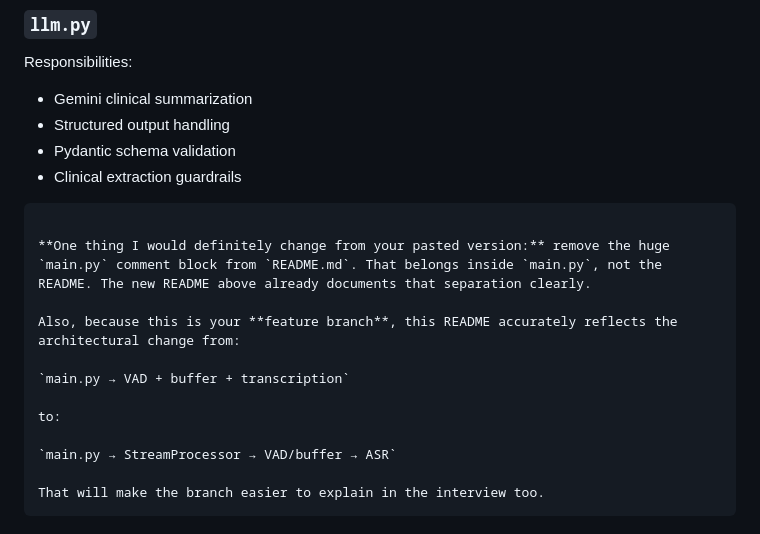
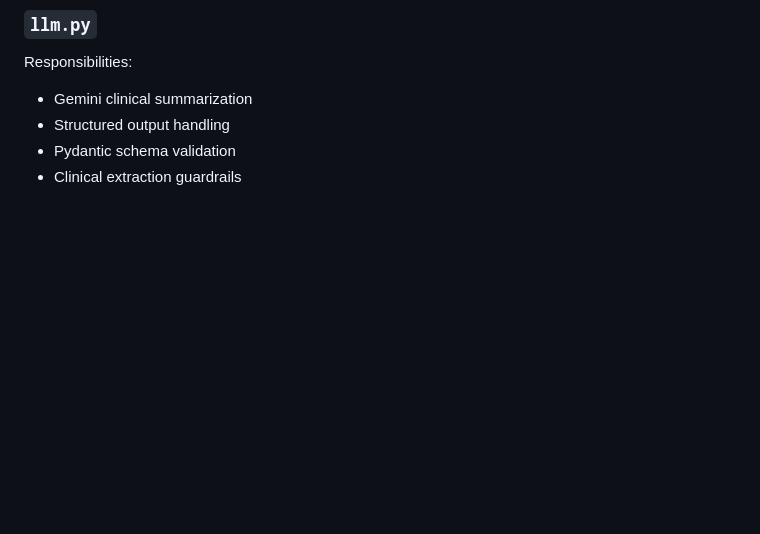
Before and after one commit to Aparna200504/live-medical-scribe, a Markdown page: README.md, the part around the change. Rendered like a GitHub page; blank space fills up the shorter version.

````diff
--- a/README.md
+++ b/README.md
@@ -290,18 +290,3 @@ Responsibilities:
 * Structured output handling
 * Pydantic schema validation
 * Clinical extraction guardrails
-
-```
-
-**One thing I would definitely change from your pasted version:** remove the huge `main.py` comment block from `README.md`. That belongs inside `main.py`, not the README. The new README above already documents that separation clearly.
-
-Also, because this is your **feature branch**, this README accurately reflects the architectural change from:
-
-`main.py → VAD + buffer + transcription`
-
-to:
-
-`main.py → StreamProcessor → VAD/buffer → ASR`
-
-That will make the branch easier to explain in the interview too.
-```
````
